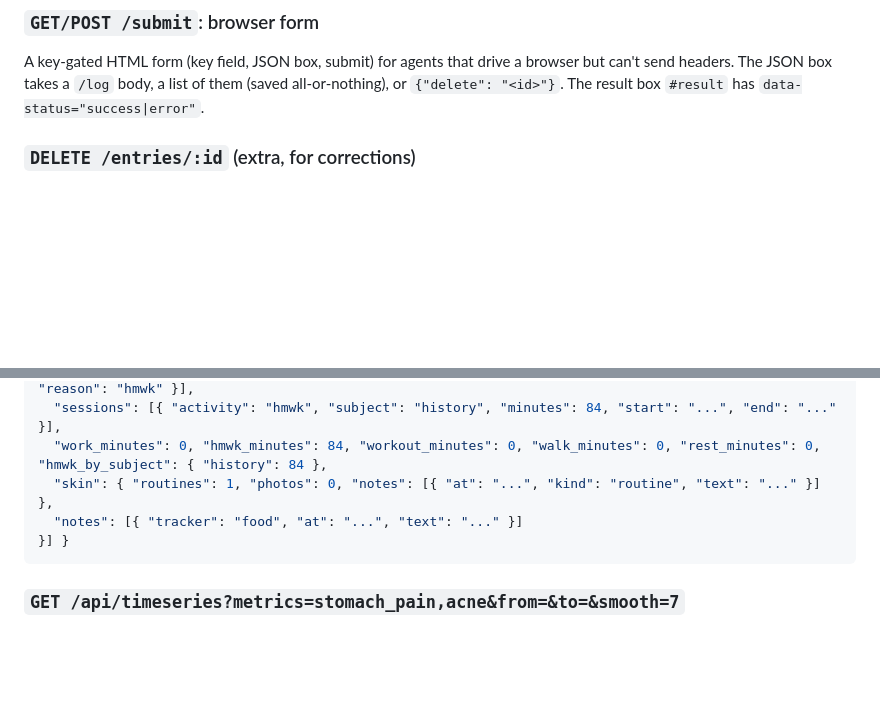
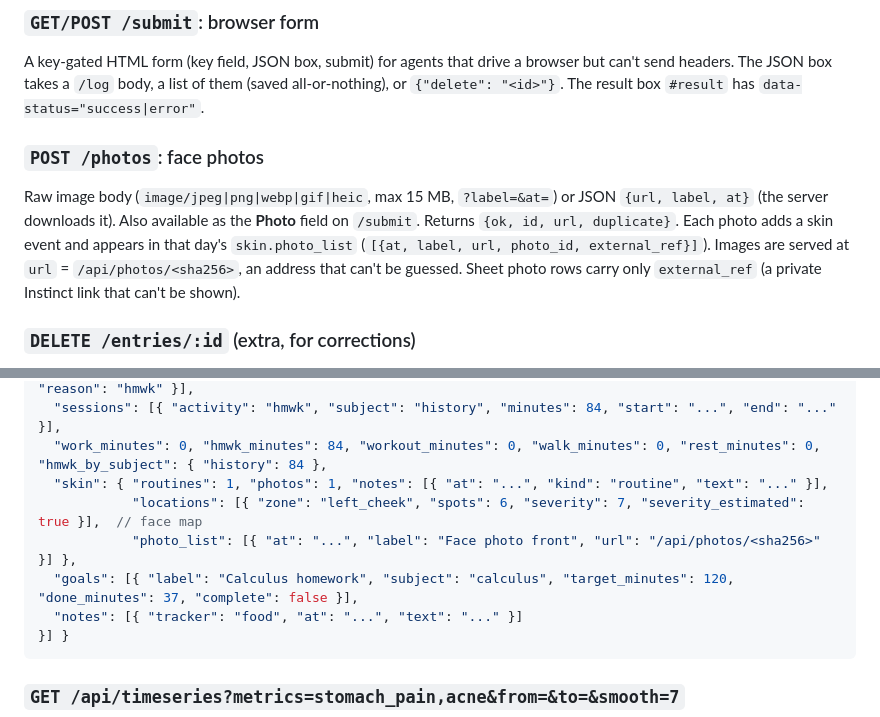
Before and after one commit to mlee33-nor/LIFE, a Markdown page: backend/API.md, 2 parts joined by grey strips. Rendered like a GitHub page; blank space fills up the shorter version.

````diff
--- a/backend/API.md
+++ b/backend/API.md
@@ -43,6 +43,16 @@ A key-gated HTML form (key field, JSON box, submit) for agents that drive a
 browser but can't send headers. The JSON box takes a `/log` body, a list of
 them (saved all-or-nothing), or `{"delete": "<id>"}`. The result box
 `#result` has `data-status="success|error"`.
+
+### `POST /photos`: face photos
+
+Raw image body (`image/jpeg|png|webp|gif|heic`, max 15 MB, `?label=&at=`) or
+JSON `{url, label, at}` (the server downloads it). Also available as the
+**Photo** field on `/submit`. Returns `{ok, id, url, duplicate}`. Each photo
+adds a skin event and appears in that day's `skin.photo_list`
+(`[{at, label, url, photo_id, external_ref}]`). Images are served at
+`url` = `/api/photos/<sha256>`, an address that can't be guessed. Sheet photo
+rows carry only `external_ref` (a private Instinct link that can't be shown).
 
 ### `DELETE /entries/:id` (extra, for corrections)
 
@@ -122,7 +132,10 @@ One record per day. Use it for day views, calendars, and heatmaps.
   "missed_habits": ["sunscreen"], "misses": 1, "xp": 40, "xp_events": [{ "at": "...", "amount": 10, "reason": "hmwk" }],
   "sessions": [{ "activity": "hmwk", "subject": "history", "minutes": 84, "start": "...", "end": "..." }],
   "work_minutes": 0, "hmwk_minutes": 84, "workout_minutes": 0, "walk_minutes": 0, "rest_minutes": 0, "hmwk_by_subject": { "history": 84 },
-  "skin": { "routines": 1, "photos": 0, "notes": [{ "at": "...", "kind": "routine", "text": "..." }] },
+  "skin": { "routines": 1, "photos": 1, "notes": [{ "at": "...", "kind": "routine", "text": "..." }],
+            "locations": [{ "zone": "left_cheek", "spots": 6, "severity": 7, "severity_estimated": true }],  // face map
+            "photo_list": [{ "at": "...", "label": "Face photo front", "url": "/api/photos/<sha256>" }] },
+  "goals": [{ "label": "Calculus homework", "subject": "calculus", "target_minutes": 120, "done_minutes": 37, "complete": false }],
   "notes": [{ "tracker": "food", "at": "...", "text": "..." }]
 }] }
 ```
````
Also changed, not shown: tracker-api-contract.md (+18 -0 lines).
